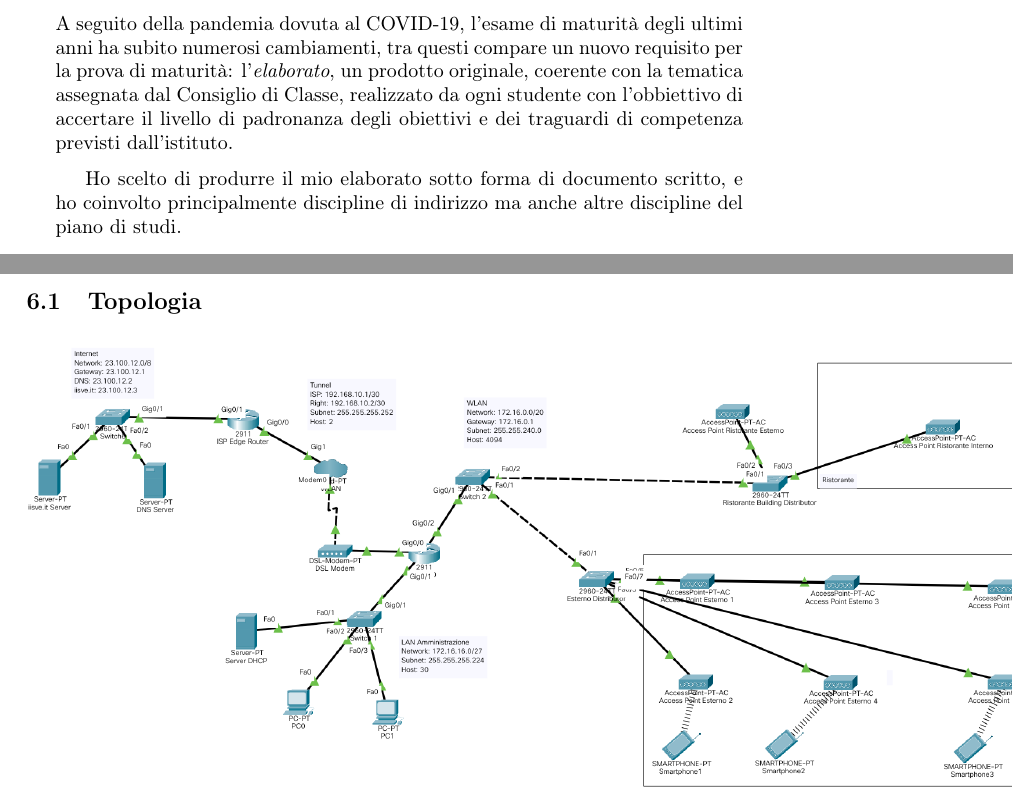
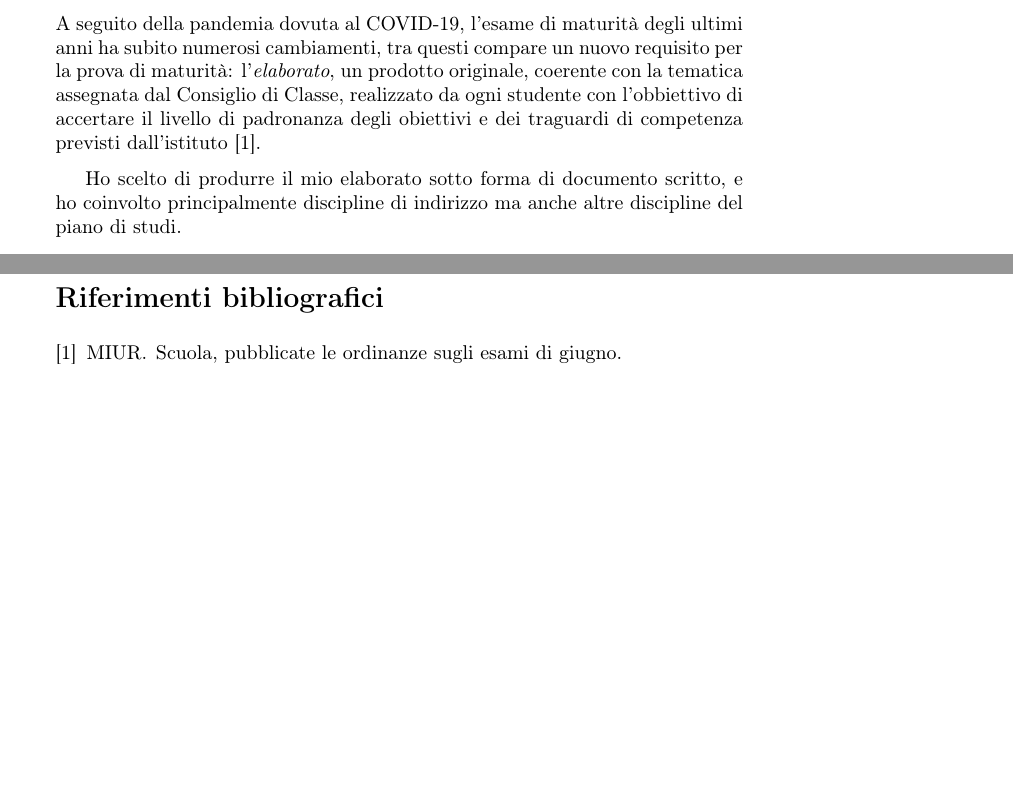
Before and after one commit to novelhawk/elaborato, a LaTeX document (document/main.tex, which reads document/content/1.intro.tex): two parts of pages 3 and 16 of 16 before the commit and two parts of pages 3 and 17 of 17 after it, joined at a grey line, cut so that both start at the same text, the shorter picture padded with empty space. Compiled offline with pdfLaTeX.

Commit message:
Add citation

```diff
--- a/document/content/1.intro.tex
+++ b/document/content/1.intro.tex
@@ -1,5 +1,5 @@
 \section*{Prefazione}
-A seguito della pandemia dovuta al COVID-19, l'esame di maturit\`a degli ultimi anni ha subito numerosi cambiamenti, tra questi compare un nuovo requisito per la prova di maturit\`a: l'\emph{elaborato}, un prodotto originale, coerente con la tematica assegnata dal Consiglio di Classe, realizzato da ogni studente con l'obbiettivo di accertare il livello di padronanza degli obiettivi e dei traguardi di competenza previsti dall'istituto. % TODO: Ref elaborato-intro
+A seguito della pandemia dovuta al COVID-19, l'esame di maturit\`a degli ultimi anni ha subito numerosi cambiamenti, tra questi compare un nuovo requisito per la prova di maturit\`a: l'\emph{elaborato}, un prodotto originale, coerente con la tematica assegnata dal Consiglio di Classe, realizzato da ogni studente con l'obbiettivo di accertare il livello di padronanza degli obiettivi e dei traguardi di competenza previsti dall'istituto~\cite{elaborato-intro}.
 
 Ho scelto di produrre il mio elaborato sotto forma di documento scritto, e ho coinvolto principalmente discipline di indirizzo ma anche altre discipline del piano di studi.
 
--- a/document/main.tex
+++ b/document/main.tex
@@ -11,5 +11,6 @@
 \usepackage{booktabs}
 
 \graphicspath{{images}}
+\bibliographystyle{plain}
 
 \begin{document}
```
Also changed, not shown: document/main.tex (4 more changed lines).
